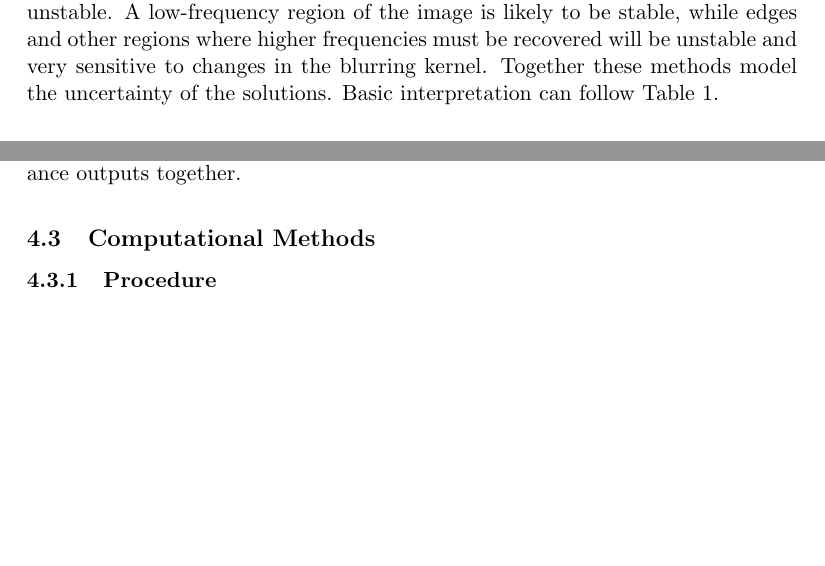
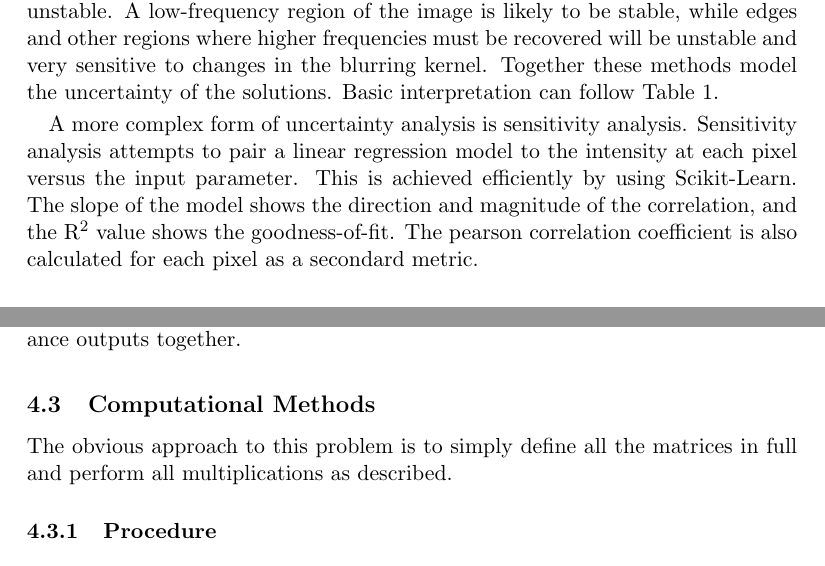
Before and after one commit to tpasfieldERAU/DeblurringViaRegularization, a LaTeX document (ltx/report/report.tex): two parts of pages 15 and 16 of 17, joined at a grey line, cut so that both start at the same text, the shorter picture padded with empty space. Compiled offline with pdfLaTeX.

Commit message:
Small updates

```diff
--- a/ltx/report/report.tex
+++ b/ltx/report/report.tex
@@ -373,7 +373,11 @@ Alternatively, pixel-wise variance provides useful information on its own. Pixel
   \label{table:meanvar}
 \end{table}
 
+A more complex form of uncertainty analysis is sensitivity analysis. Sensitivity analysis attempts to pair a linear regression model to the intensity at each pixel versus the input parameter. This is achieved efficiently by using Scikit-Learn. The slope of the model shows the direction and magnitude of the correlation, and the R$^2$ value shows the goodness-of-fit. The pearson correlation coefficient is also calculated for each pixel as a secondard metric.
+
 \subsection{Computational Methods}
+The obvious approach to this problem is to simply define all the matrices in full and perform all multiplications as described.
+
 
 \subsubsection{Procedure}
 
```
Also changed, not shown: ltx/report/report.pdf, 1 other file.
